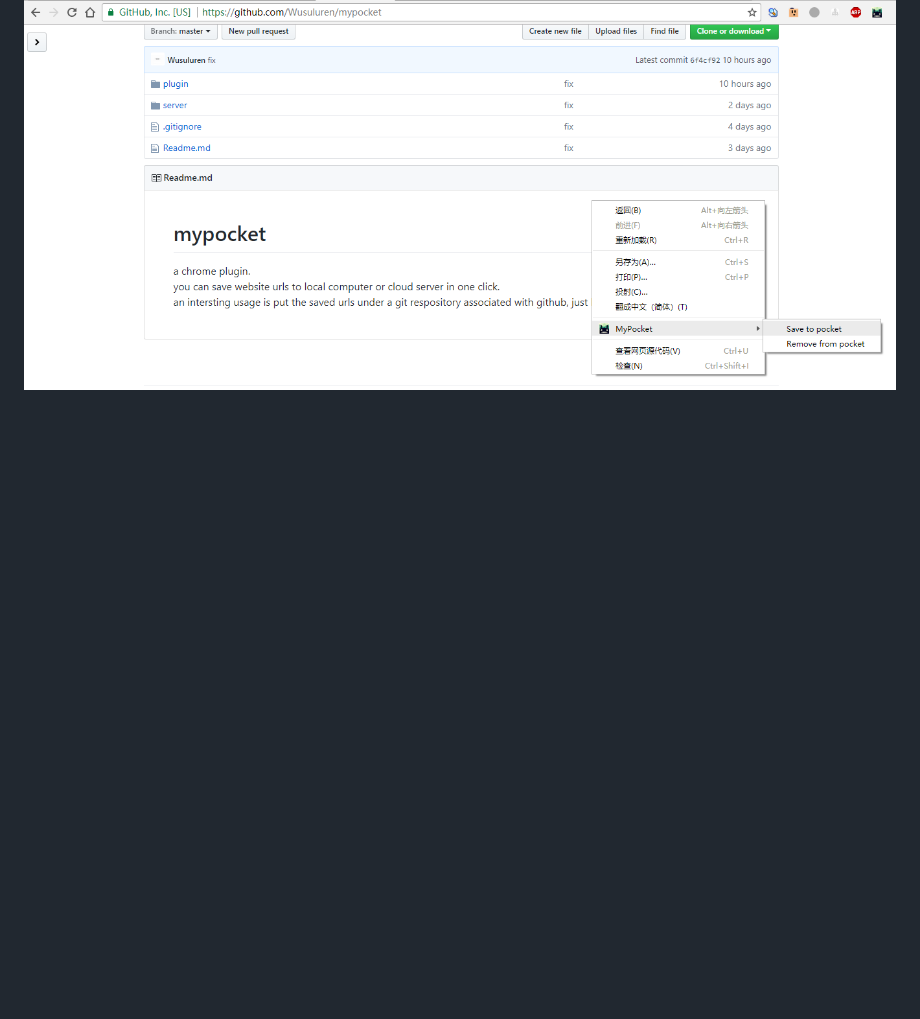
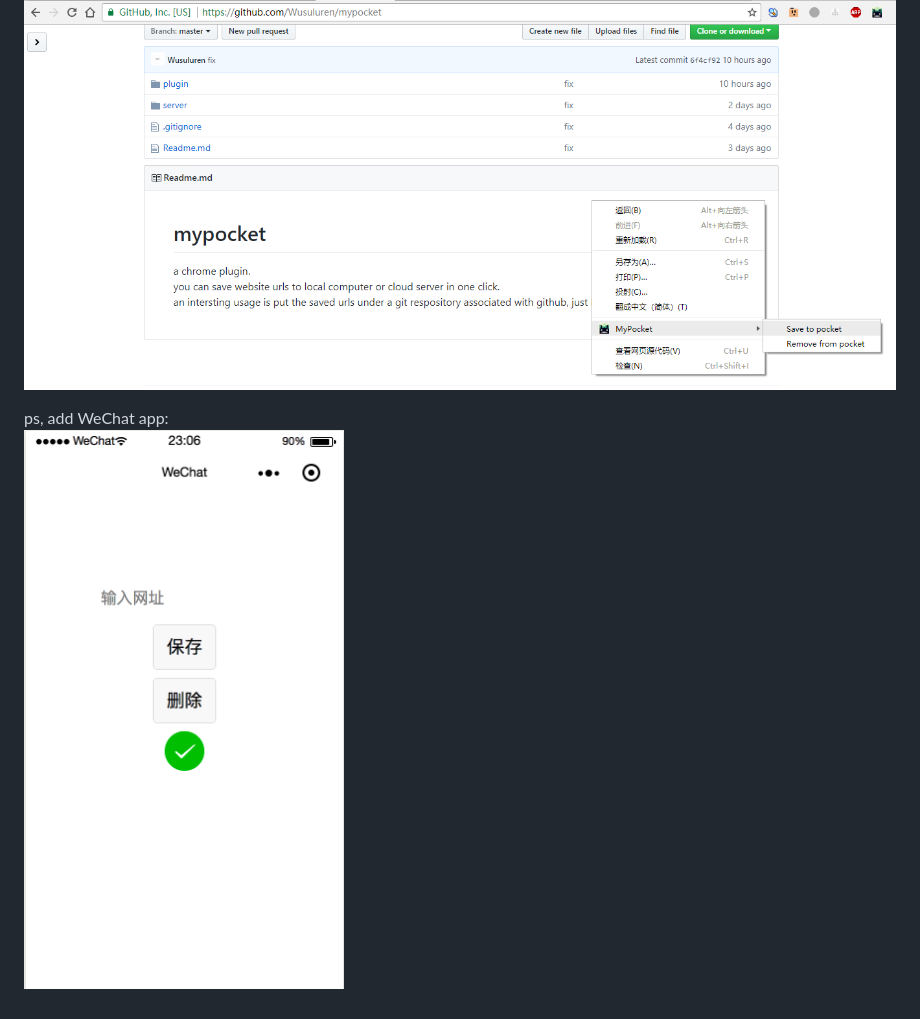
Before and after one commit to Wusuluren/mypocket, a Markdown page: Readme.md, the part around the change. Rendered like a GitHub page; pictures changed too: pic/wechatapp.png (added); blank space fills up the shorter version.

Commit message:
add wechatapp

```diff
--- a/Readme.md
+++ b/Readme.md
@@ -6,3 +6,6 @@ configure server host, user and password:
 ![pic](https://github.com/Wusuluren/mypocket/blob/master/pic/conf.png)
 save or remove website url on right click:
 ![pic](https://github.com/Wusuluren/mypocket/blob/master/pic/click.png)
+
+ps, add WeChat app:
+![pic](https://github.com/Wusuluren/mypocket/blob/master/pic/wechatapp.png)
```
